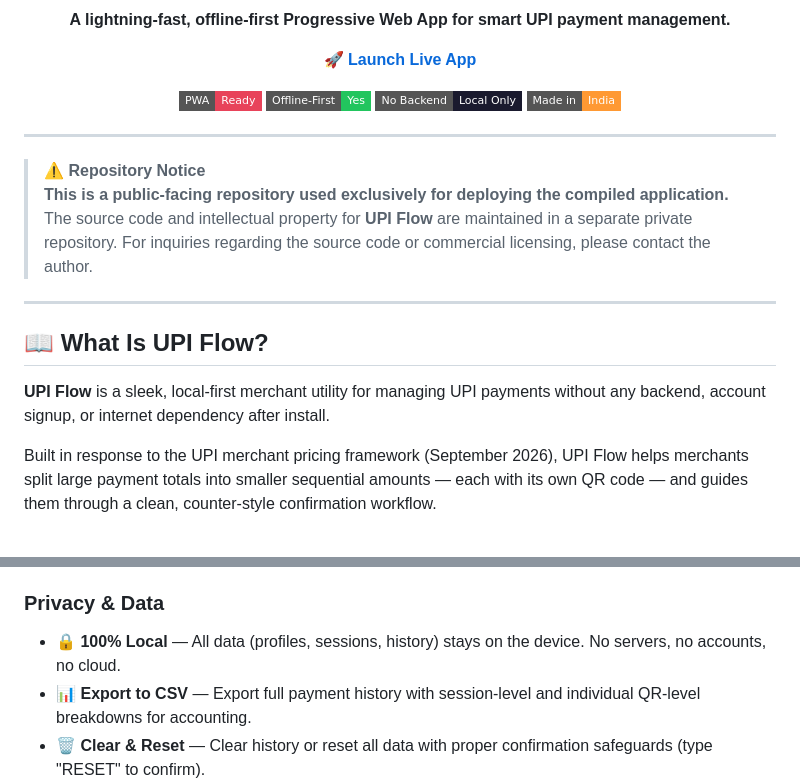
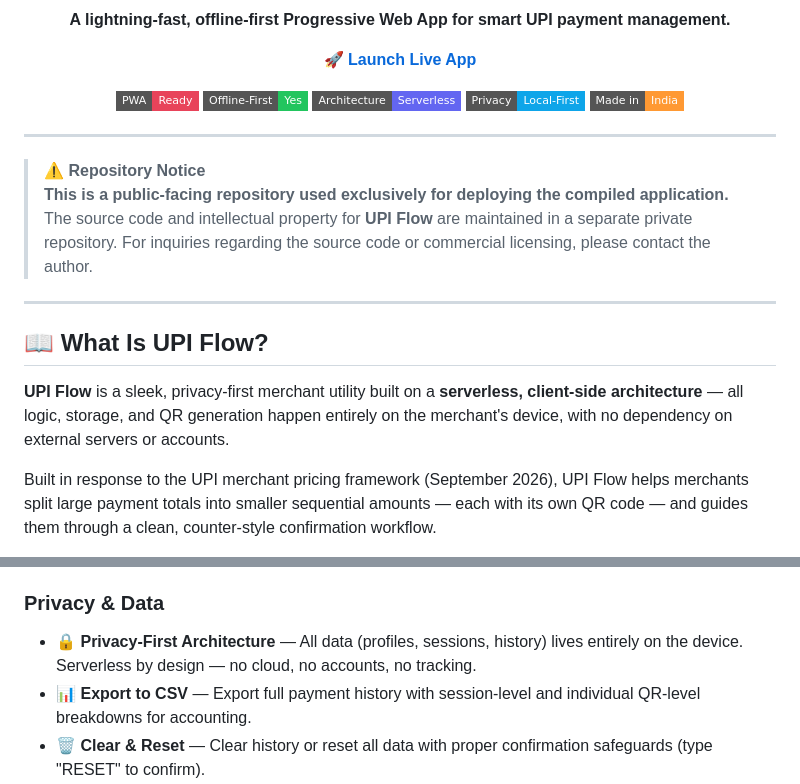
Before and after one commit to sumitrawat2417/upi-flow-public, a Markdown page: README.md, 2 parts joined by grey strips. GitHub-like rendering; badges without logos.

Commit message:
docs(readme): reframe architecture as serverless, privacy-first

```diff
--- a/README.md
+++ b/README.md
@@ -10,7 +10,8 @@
   <p>
     <img src="https://img.shields.io/badge/PWA-Ready-E8435A?style=flat-square" alt="PWA Ready" />
     <img src="https://img.shields.io/badge/Offline--First-Yes-22C55E?style=flat-square" alt="Offline First" />
-    <img src="https://img.shields.io/badge/No%20Backend-Local%20Only-1A1A2E?style=flat-square" alt="No Backend" />
+    <img src="https://img.shields.io/badge/Architecture-Serverless-6366F1?style=flat-square" alt="Serverless" />
+    <img src="https://img.shields.io/badge/Privacy-Local--First-0EA5E9?style=flat-square" alt="Privacy First" />
     <img src="https://img.shields.io/badge/Made%20in-India-FF9933?style=flat-square" alt="Made in India" />
   </p>
 </div>
@@ -25,7 +26,7 @@
 
 ## 📖 What Is UPI Flow?
 
-**UPI Flow** is a sleek, local-first merchant utility for managing UPI payments without any backend, account signup, or internet dependency after install.
+**UPI Flow** is a sleek, privacy-first merchant utility built on a **serverless, client-side architecture** — all logic, storage, and QR generation happen entirely on the merchant's device, with no dependency on external servers or accounts.
 
 Built in response to the UPI merchant pricing framework (September 2026), UPI Flow helps merchants split large payment totals into smaller sequential amounts — each with its own QR code — and guides them through a clean, counter-style confirmation workflow.
 
@@ -54,7 +55,7 @@ Built in response to the UPI merchant pricing framework (September 2026), UPI Fl
 - ⚙️ **Configurable Threshold** — The ₹2,000 split threshold is adjustable in Settings. Future-proof against policy changes.
 
 ### Privacy & Data
-- 🔒 **100% Local** — All data (profiles, sessions, history) stays on the device. No servers, no accounts, no cloud.
+- 🔒 **Privacy-First Architecture** — All data (profiles, sessions, history) lives entirely on the device. Serverless by design — no cloud, no accounts, no tracking.
 - 📊 **Export to CSV** — Export full payment history with session-level and individual QR-level breakdowns for accounting.
 - 🗑️ **Clear & Reset** — Clear history or reset all data with proper confirmation safeguards (type "RESET" to confirm).
 
```
